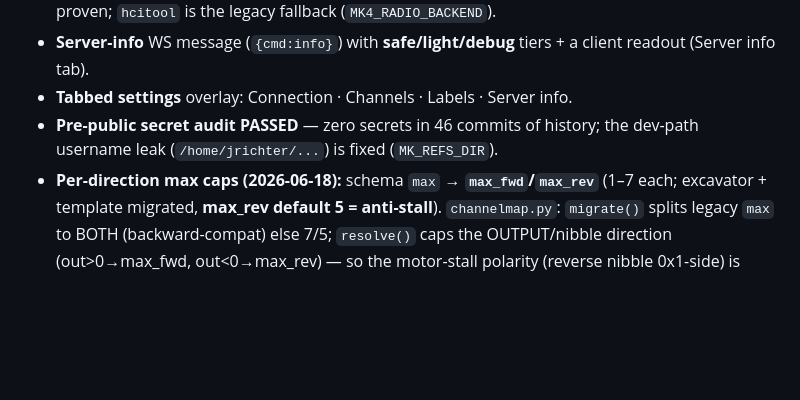
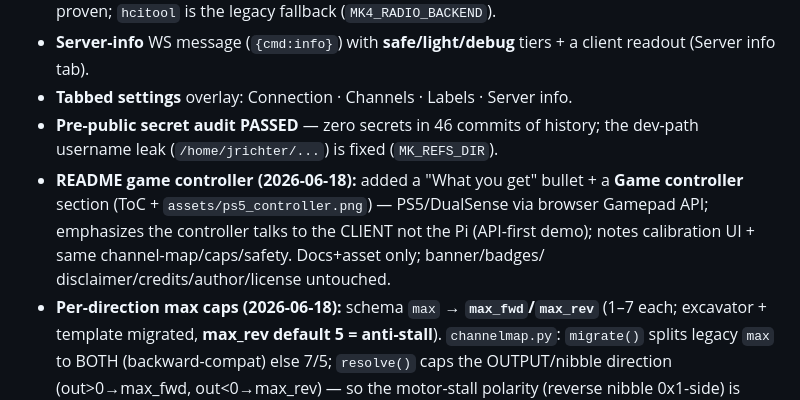
Before and after one commit to jrichter24/moldqueen, a Markdown page: docs/HANDOVER.md, the part around the change. Rendered like a GitHub page; blank space fills up the shorter version.

```diff
--- a/docs/HANDOVER.md
+++ b/docs/HANDOVER.md
@@ -17,6 +17,11 @@
 - **Tabbed settings** overlay: Connection · Channels · Labels · Server info.
 - **Pre-public secret audit PASSED** — zero secrets in 46 commits of history; the
   dev-path username leak (`/home/jrichter/...`) is fixed (`MK_REFS_DIR`).
+- **README game controller (2026-06-18):** added a "What you get" bullet + a **Game
+  controller** section (ToC + `assets/ps5_controller.png`) — PS5/DualSense via browser
+  Gamepad API; emphasizes the controller talks to the CLIENT not the Pi (API-first demo);
+  notes calibration UI + same channel-map/caps/safety. Docs+asset only; banner/badges/
+  disclaimer/credits/author/license untouched.
 - **Per-direction max caps (2026-06-18):** schema `max` → **`max_fwd`/`max_rev`** (1–7 each;
   excavator + template migrated, **max_rev default 5 = anti-stall**). `channelmap.py`: `migrate()`
   splits legacy `max` to BOTH (backward-compat) else 7/5; `resolve()` caps the OUTPUT/nibble
```
Also changed, not shown: README.md (+27 -0 lines), assets/ps5_controller.png (added).
